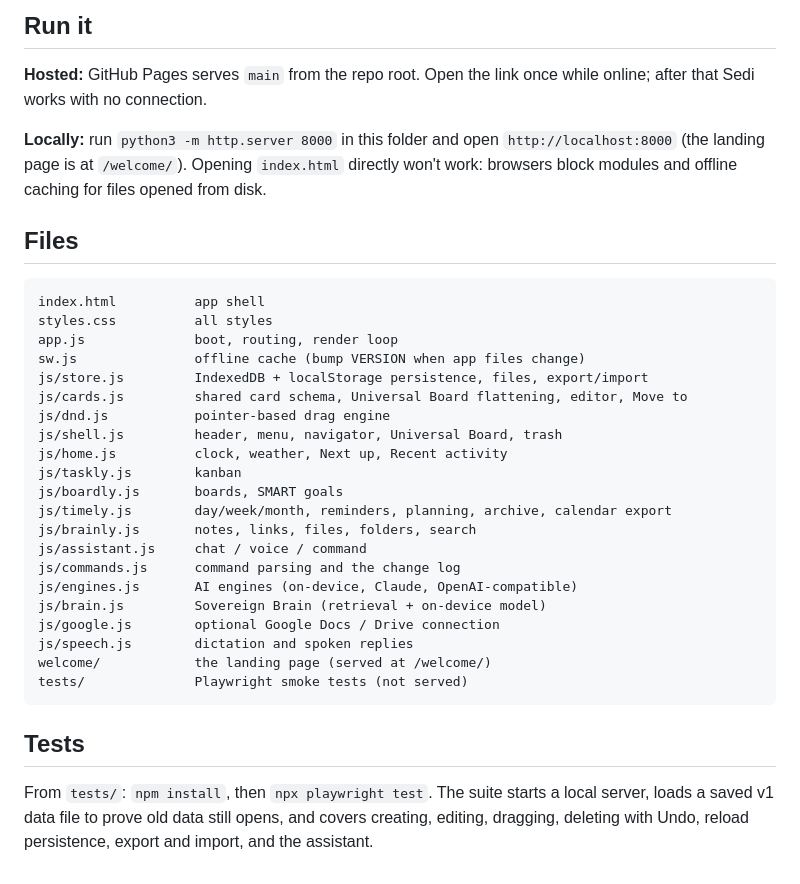
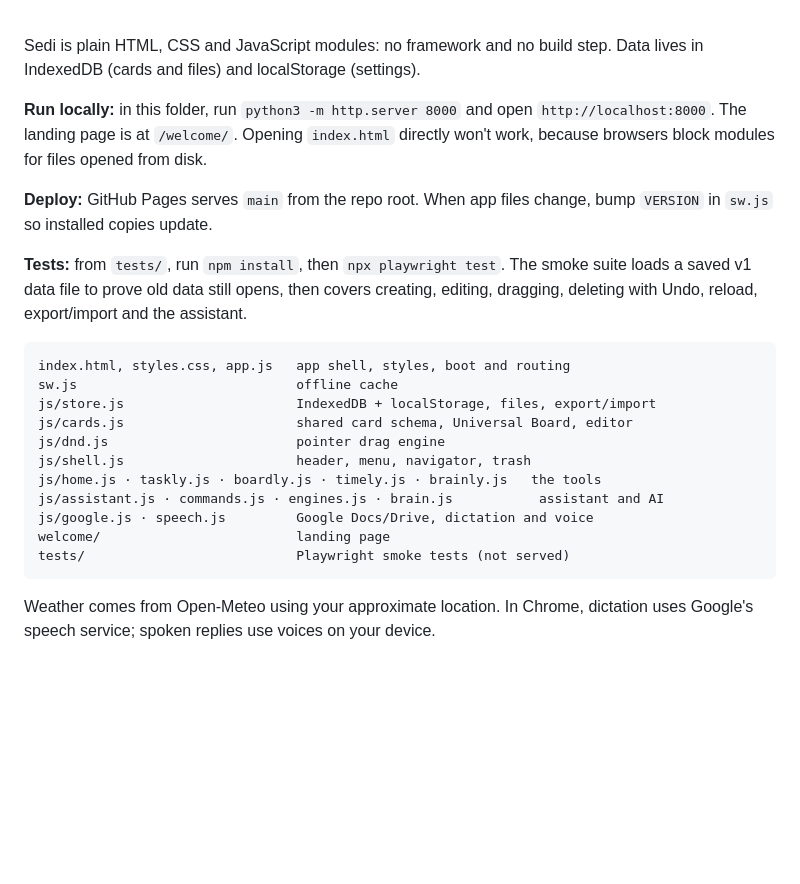
Before and after one commit to nweinberg97/sedi, a Markdown page: README.md, the part around one of its changes. Drawn GitHub-style; folded sections open; blank space fills up the shorter version.

````diff
--- a/README.md
+++ b/README.md
@@ -55,36 +82,28 @@ Sedi doesn't replace your other apps; it sends things on to them.
 
-## Run it
+<br>
 
-**Hosted:** GitHub Pages serves `main` from the repo root. Open the link once while online; after that Sedi works with no connection.
+Sedi is plain HTML, CSS and JavaScript modules: no framework and no build step. Data lives in IndexedDB (cards and files) and localStorage (settings).
 
-**Locally:** run `python3 -m http.server 8000` in this folder and open `http://localhost:8000` (the landing page is at `/welcome/`). Opening `index.html` directly won't work: browsers block modules and offline caching for files opened from disk.
+**Run locally:** in this folder, run `python3 -m http.server 8000` and open `http://localhost:8000`. The landing page is at `/welcome/`. Opening `index.html` directly won't work, because browsers block modules for files opened from disk.
 
-## Files
+**Deploy:** GitHub Pages serves `main` from the repo root. When app files change, bump `VERSION` in `sw.js` so installed copies update.
+
+**Tests:** from `tests/`, run `npm install`, then `npx playwright test`. The smoke suite loads a saved v1 data file to prove old data still opens, then covers creating, editing, dragging, deleting with Undo, reload, export/import and the assistant.
 
 ```
-index.html          app shell
-styles.css          all styles
-app.js              boot, routing, render loop
-sw.js               offline cache (bump VERSION when app files change)
-js/store.js         IndexedDB + localStorage persistence, files, export/import
-js/cards.js         shared card schema, Universal Board flattening, editor, Move to
-js/dnd.js           pointer-based drag engine
-js/shell.js         header, menu, navigator, Universal Board, trash
-js/home.js          clock, weather, Next up, Recent activity
-js/taskly.js        kanban
-js/boardly.js       boards, SMART goals
-js/timely.js        day/week/month, reminders, planning, archive, calendar export
-js/brainly.js       notes, links, files, folders, search
-js/assistant.js     chat / voice / command
-js/commands.js      command parsing and the change log
-js/engines.js       AI engines (on-device, Claude, OpenAI-compatible)
-js/brain.js         Sovereign Brain (retrieval + on-device model)
-js/google.js        optional Google Docs / Drive connection
-js/speech.js        dictation and spoken replies
-welcome/            the landing page (served at /welcome/)
-tests/              Playwright smoke tests (not served)
+index.html, styles.css, app.js   app shell, styles, boot and routing
+sw.js                            offline cache
+js/store.js                      IndexedDB + localStorage, files, export/import
+js/cards.js                      shared card schema, Universal Board, editor
+js/dnd.js                        pointer drag engine
+js/shell.js                      header, menu, navigator, trash
+js/home.js · taskly.js · boardly.js · timely.js · brainly.js   the tools
+js/assistant.js · commands.js · engines.js · brain.js           assistant and AI
+js/google.js · speech.js         Google Docs/Drive, dictation and voice
+welcome/                         landing page
+tests/                           Playwright smoke tests (not served)
 ```
 
-## Tests
+Weather comes from Open-Meteo using your approximate location. In Chrome, dictation uses Google's speech service; spoken replies use voices on your device.
 
-From `tests/`: `npm install`, then `npx playwright test`. The suite starts a local server, loads a saved v1 data file to prove old data still opens, and covers creating, editing, dragging, deleting with Undo, reload persistence, export and import, and the assistant.
+</details>
````
Also changed, not shown: other parts of README.md (+63 -36 lines).
